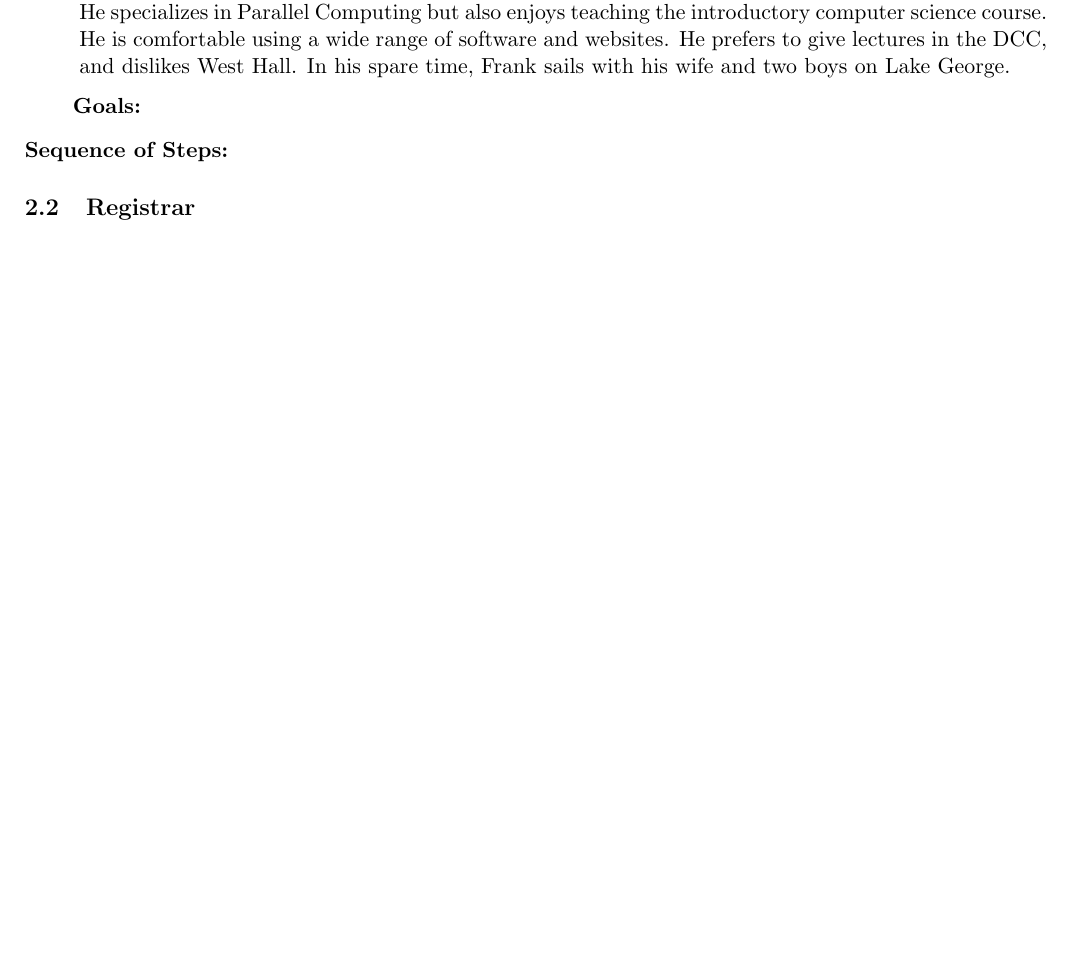
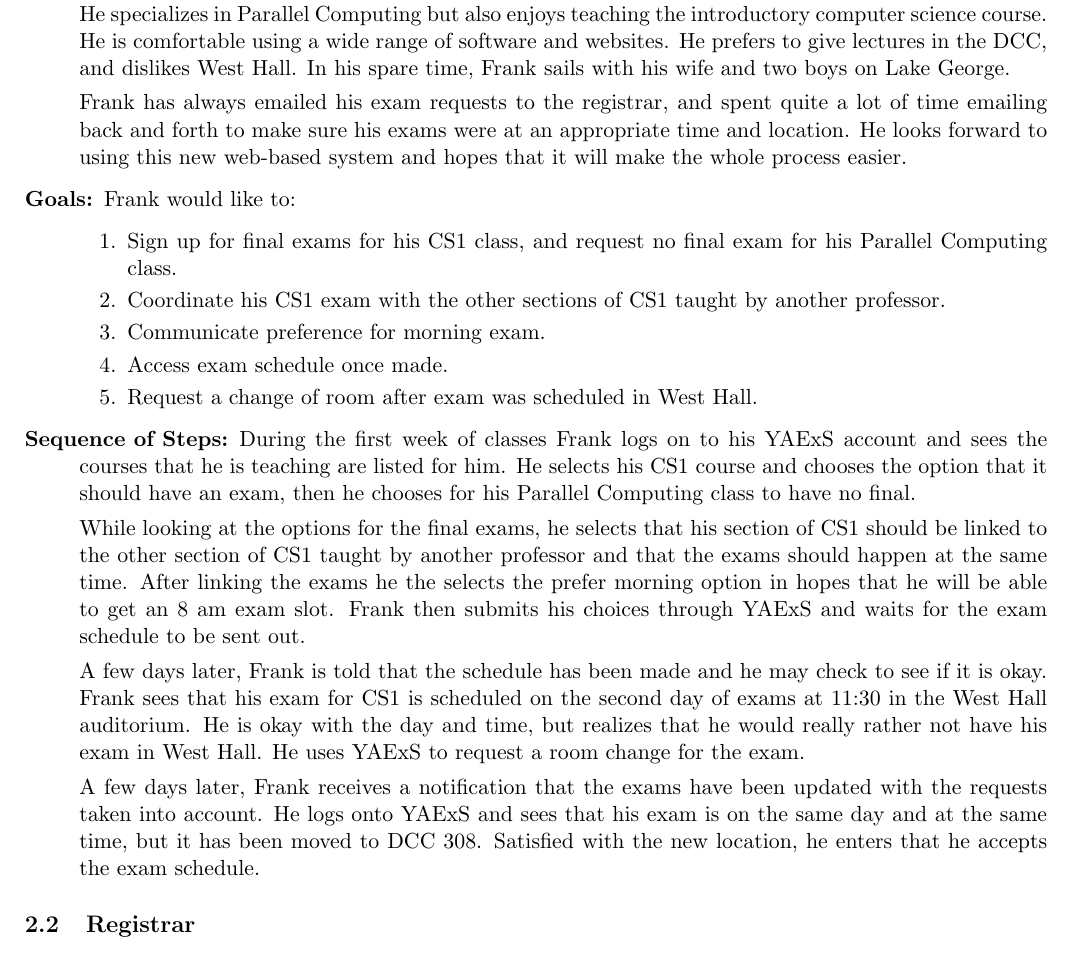
Before and after one commit to TimeFinders/YAExS, a LaTeX document (Inception.tex): part of page 5 of 9, cut so that both start at the same text, the shorter picture padded with empty space. Compiled offline with pdfLaTeX.

Commit message:
Frank persona goals updated

```diff
--- a/Inception.tex
+++ b/Inception.tex
@@ -188,11 +188,27 @@ Finally our instructors in Software Design and Documentation: John Sturman, Benn
 \item[Occupation:] RPI Computer Science Professor
 \item[Background:] Frank has been teaching Computing Science at RPI since he received his PhD from Stanford. He specializes in Parallel Computing but also enjoys teaching the introductory computer science course. He is comfortable using a wide range of software and websites. He prefers to give lectures in the DCC, and dislikes West Hall.  In his spare time, Frank sails with his wife and two boys on Lake George.
 
+Frank has always emailed his exam requests to the registrar, and spent quite a lot of time emailing back and forth to make sure his exams were at an appropriate time and location. He looks forward to using this new web-based system and hopes that it will make the whole process easier.
+
 \item[Goals:]
+Frank would like to:
 \begin{enumerate}
+\item Sign up for final exams for his CS1 class, and request no final exam for his Parallel Computing class.
+\item Coordinate his CS1 exam with the other sections of CS1 taught by another professor.
+\item Communicate preference for morning exam.
+\item Access exam schedule once made.
+\item Request a change of room after exam was scheduled in West Hall.
 \end{enumerate}
 
 \item[Sequence of Steps:]
+During the first week of classes Frank logs on to his YAExS account and sees the courses that he is teaching are listed for him. He selects his CS1 course and chooses the option that it should have an exam, then he chooses for his Parallel Computing class to have no final.
+
+While looking at the options for the final exams, he selects that his section of CS1 should be linked to the other section of CS1 taught by another professor and that the exams should happen at the same time. After linking the exams he the selects the prefer morning option in hopes that he will be able to get an 8 am exam slot. Frank then submits his choices through YAExS and waits for the exam schedule to be sent out.
+
+A few days later, Frank is told that the schedule has been made and he may check to see if it is okay. Frank sees that his exam for CS1 is scheduled on the second day of exams at 11:30 in the West Hall auditorium. He is okay with the day and time, but realizes that he would really rather not have his exam in West Hall. He uses YAExS to request a room change for the exam.
+
+A few days later, Frank receives a notification that the exams have been updated with the requests taken into account. He logs onto YAExS and sees that his exam is on the same day and at the same time, but it has been moved to DCC 308. Satisfied with the new location, he enters that he accepts the exam schedule.
+
 \end{description}
 
 
```
